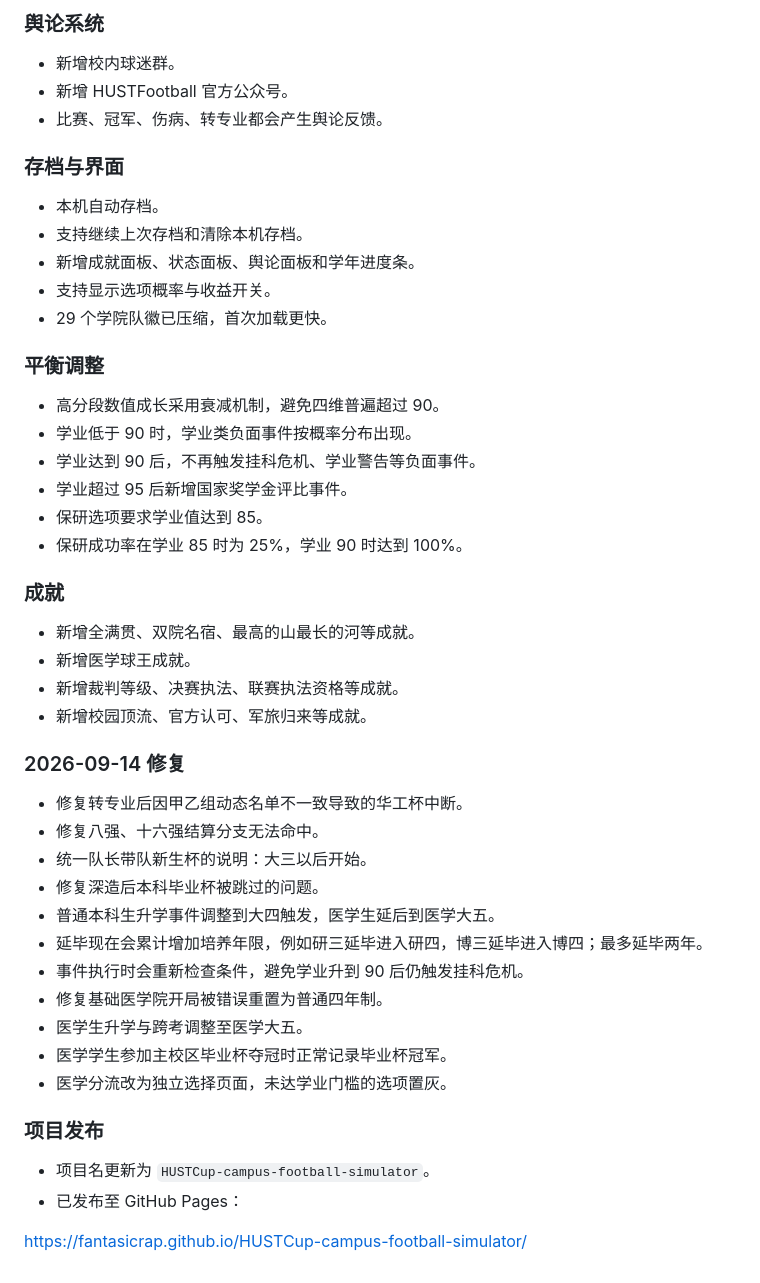
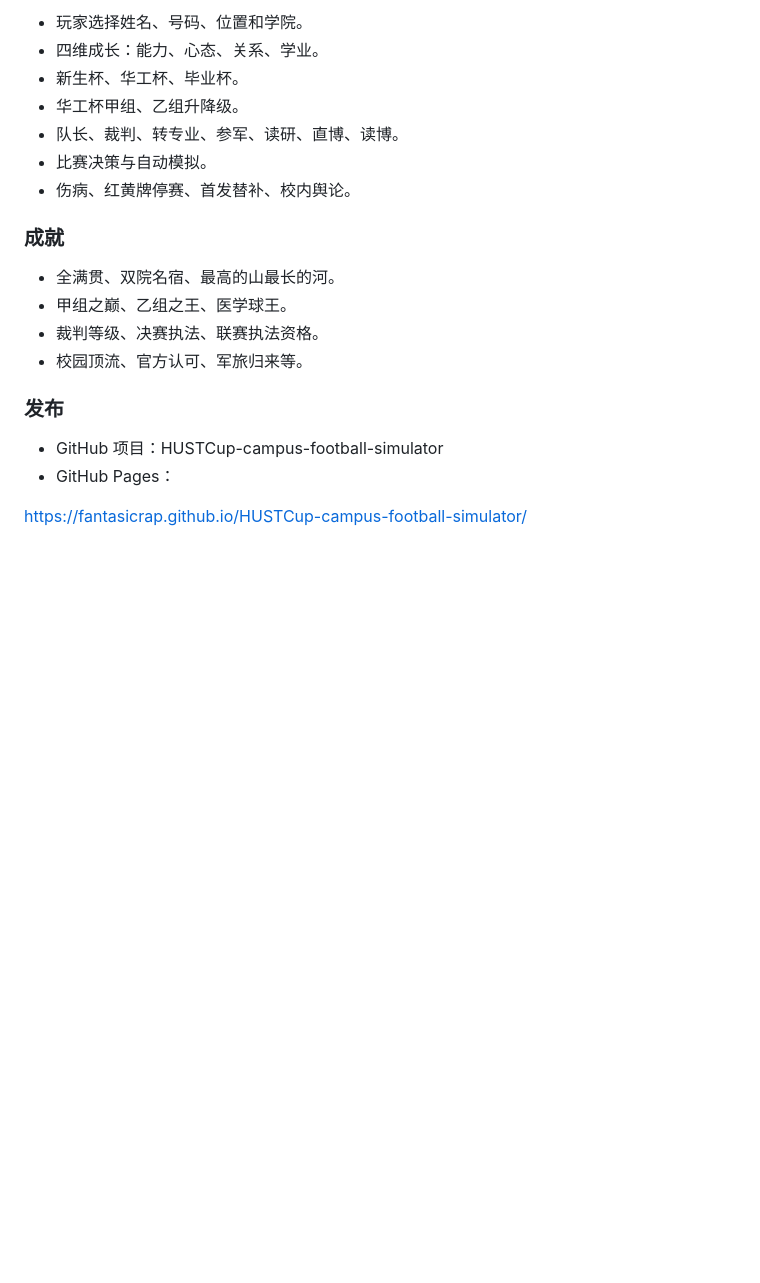
Before and after one commit to AndyWyy/HUSTCup-campus-football-simulator, a Markdown page: CHANGELOG.md, the part around one of its changes. Rendered like a GitHub page; blank space fills up the shorter version.

```diff
--- a/CHANGELOG.md
+++ b/CHANGELOG.md
@@ -41,50 +68,21 @@
-### 舆论系统
-
-- 新增校内球迷群。
-- 新增 HUSTFootball 官方公众号。
-- 比赛、冠军、伤病、转专业都会产生舆论反馈。
-
-### 存档与界面
-
-- 本机自动存档。
-- 支持继续上次存档和清除本机存档。
-- 新增成就面板、状态面板、舆论面板和学年进度条。
-- 支持显示选项概率与收益开关。
-- 29 个学院队徽已压缩，首次加载更快。
-
-### 平衡调整
-
-- 高分段数值成长采用衰减机制，避免四维普遍超过 90。
-- 学业低于 90 时，学业类负面事件按概率分布出现。
-- 学业达到 90 后，不再触发挂科危机、学业警告等负面事件。
-- 学业超过 95 后新增国家奖学金评比事件。
-- 保研选项要求学业值达到 85。
-- 保研成功率在学业 85 时为 25%，学业 90 时达到 100%。
+- 玩家选择姓名、号码、位置和学院。
+- 四维成长：能力、心态、关系、学业。
+- 新生杯、华工杯、毕业杯。
+- 华工杯甲组、乙组升降级。
+- 队长、裁判、转专业、参军、读研、直博、读博。
+- 比赛决策与自动模拟。
+- 伤病、红黄牌停赛、首发替补、校内舆论。
 
 ### 成就
 
-- 新增全满贯、双院名宿、最高的山最长的河等成就。
-- 新增医学球王成就。
-- 新增裁判等级、决赛执法、联赛执法资格等成就。
-- 新增校园顶流、官方认可、军旅归来等成就。
+- 全满贯、双院名宿、最高的山最长的河。
+- 甲组之巅、乙组之王、医学球王。
+- 裁判等级、决赛执法、联赛执法资格。
+- 校园顶流、官方认可、军旅归来等。
 
-### 2026-09-14 修复
+### 发布
 
-- 修复转专业后因甲乙组动态名单不一致导致的华工杯中断。
-- 修复八强、十六强结算分支无法命中。
-- 统一队长带队新生杯的说明：大三以后开始。
-- 修复深造后本科毕业杯被跳过的问题。
-- 普通本科生升学事件调整到大四触发，医学生延后到医学大五。
-- 延毕现在会累计增加培养年限，例如研三延毕进入研四，博三延毕进入博四；最多延毕两年。
-- 事件执行时会重新检查条件，避免学业升到 90 后仍触发挂科危机。
-- 修复基础医学院开局被错误重置为普通四年制。
-- 医学生升学与跨考调整至医学大五。
-- 医学学生参加主校区毕业杯夺冠时正常记录毕业杯冠军。
-- 医学分流改为独立选择页面，未达学业门槛的选项置灰。
-
-### 项目发布
-
-- 项目名更新为 `HUSTCup-campus-football-simulator`。
-- 已发布至 GitHub Pages：
+- GitHub 项目：HUSTCup-campus-football-simulator
+- GitHub Pages：
 
 https://fantasicrap.github.io/HUSTCup-campus-football-simulator/
```
Also changed, not shown: other parts of CHANGELOG.md (+62 -35 lines), README.md (+2 -0 lines).
